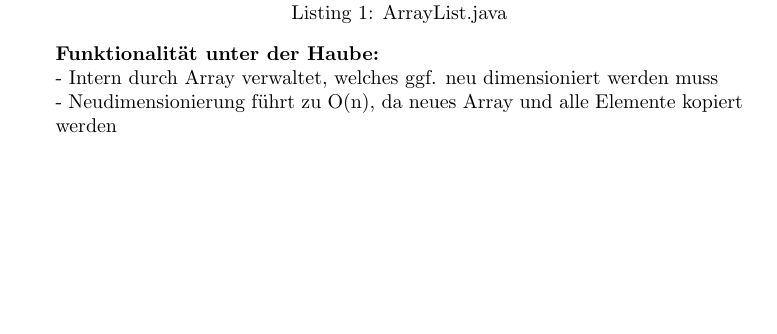
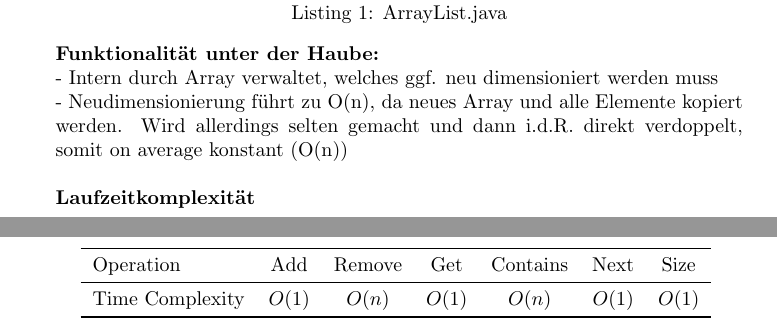
Before and after one commit to lmeister/prog-study-notes, a LaTeX document (studynotes.tex, which reads chapters/datastructures.tex): part of page 2 of 3 before the commit and two parts of pages 2 and 3 of 4 after it, the two joined at a grey line, cut so that both start at the same text, the shorter picture padded with empty space. Compiled offline with pdfLaTeX.

Commit message:
Add complexity, some fixes to arraylist

```diff
--- a/chapters/datastructures.tex
+++ b/chapters/datastructures.tex
@@ -32,7 +32,19 @@
 		\\
 		\textbf{Funktionalität unter der Haube:}\\
 		- Intern durch Array verwaltet, welches ggf. neu dimensioniert werden muss\\
-		- Neudimensionierung führt zu O(n), da neues Array und alle Elemente kopiert werden\\
+		- Neudimensionierung führt zu O(n), da neues Array und alle Elemente kopiert werden. Wird allerdings selten gemacht und dann i.d.R. direkt verdoppelt, somit on average konstant (O(n))\\\\
+		\textbf{Laufzeitkomplexität}\\
+		\begin{table}[ht]
+			\centering
+			\begin{tabular}{l *{6}{c}}
+				\toprule
+				Operation & Add & Remove & Get & Contains & Next & Size \\
+				\midrule
+				Time Complexity & $O(1)$ & $O(n)$ & $O(1)$ & $O(n)$ & $O(1)$ & $O(1)$ \\
+				\bottomrule
+			\end{tabular}
+			\label{tab:arraylist-complexities}
+		\end{table}
 		\clearpage
 
 		\subsection{Titel}
--- a/studynotes.tex
+++ b/studynotes.tex
@@ -2,6 +2,8 @@
 \documentclass{article}
 \usepackage{subfiles}
 \usepackage{xcolor}
+\usepackage{array}
+\usepackage{booktabs}
 \usepackage{listings} % for code listings
 \usepackage{hyperref} % for hyperlinked table of contents
 
```
Also changed, not shown: studynotes.pdf, chapters/datastructures.tex (4 more changed lines).
